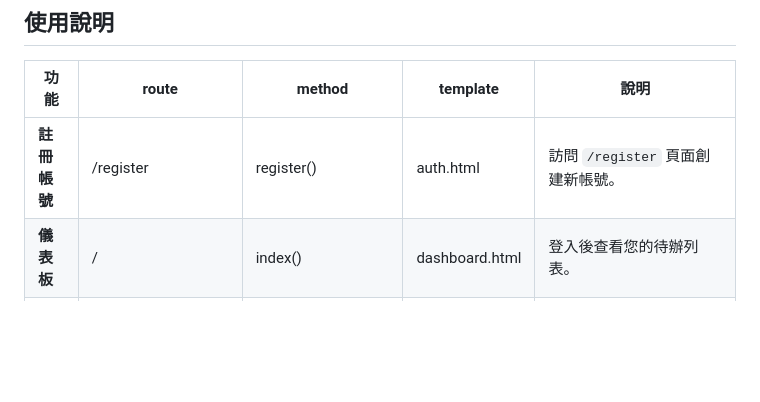
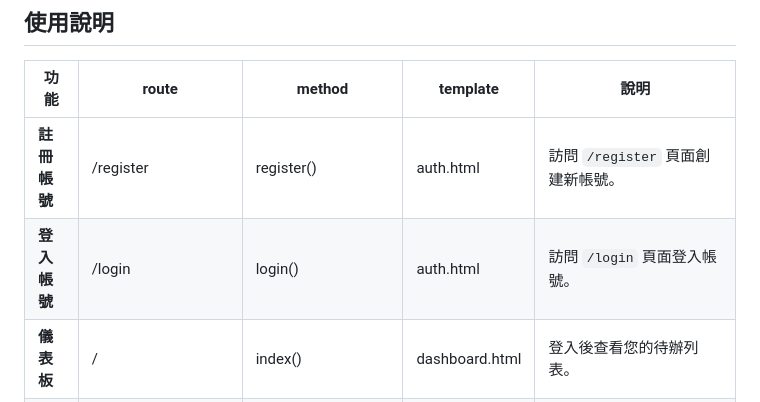
Before and after one commit to hsuancheyang/114-1FlaskFinal, a Markdown page: README.md, the part around the change. GitHub-like rendering; blank space fills up the shorter version.

Commit message:
更新使用說明，新增登入帳號功能的路由與說明

```diff
--- a/README.md
+++ b/README.md
@@ -69,6 +69,7 @@
 | 功能 	| route  	| method  	| template | 說明 |
 |---	|---	|---	|---	|---  |
 | **註冊帳號** | /register | register() | auth.html | 訪問 `/register` 頁面創建新帳號。|
+| **登入帳號** | /login | login() | auth.html | 訪問 `/login` 頁面登入帳號。|
 | **儀表板** | / | index() | dashboard.html | 登入後查看您的待辦列表。 |
 | **創建列表** | /create_list | create_list() | create_list.html | 在儀表板中創建新的待辦列表。 |
 | **檢視列表** | /list/list_id |view_list(list_id)| list_detail.html | 檢視代辦事項內容，以及所屬任務清單。 |
```
